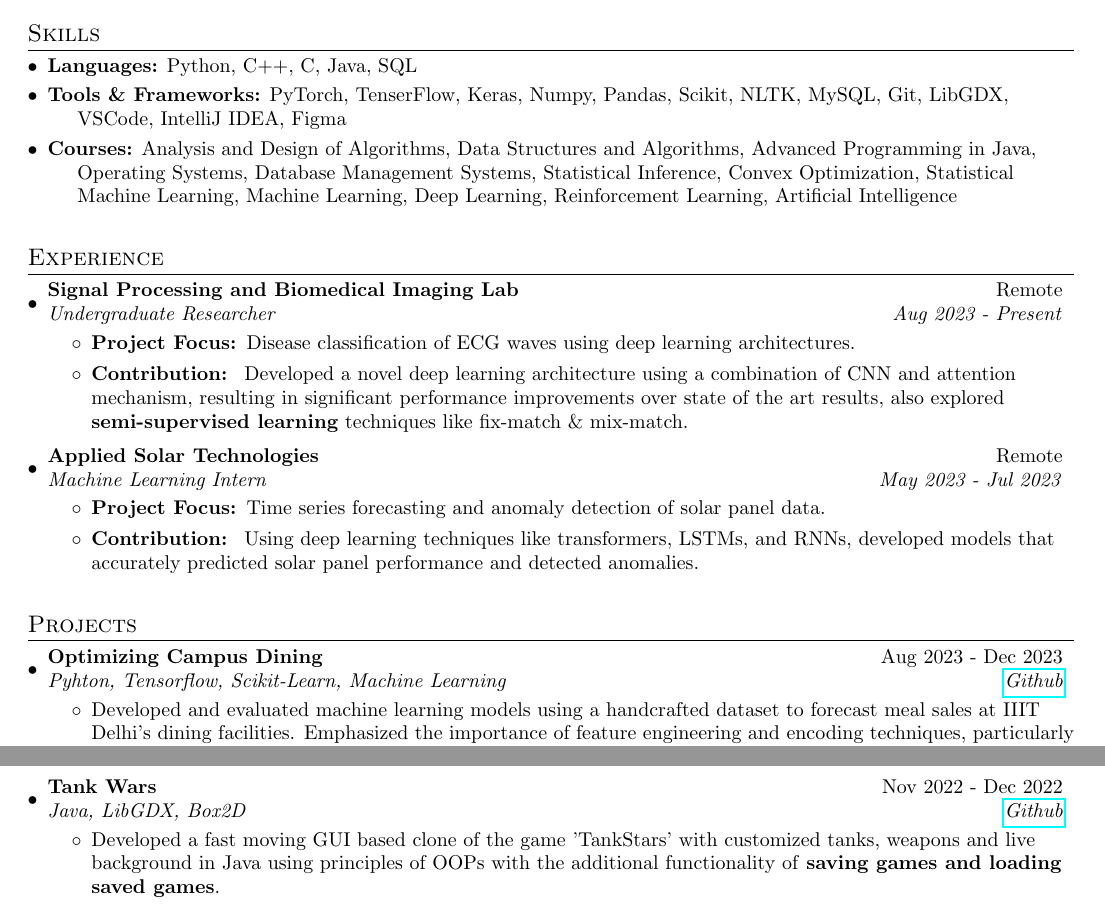
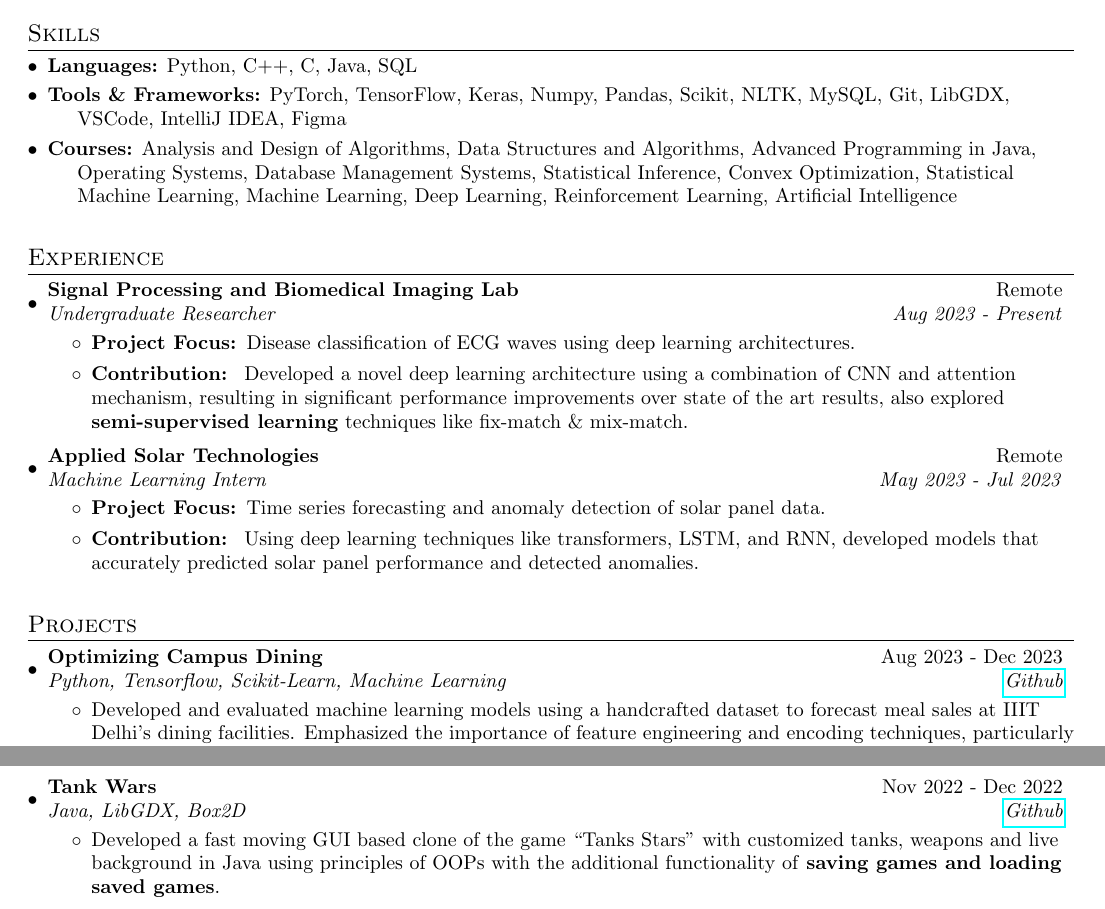
Before and after one commit to NalishJain/Resume, a LaTeX CV (Resume_Template.tex): two parts of page 1 of 2, joined at a grey line, cut so that both start at the same text. Compiled offline with pdfLaTeX.

Commit message:
resolved spelling errrors

```diff
--- a/Resume_Template.tex
+++ b/Resume_Template.tex
@@ -6,7 +6,7 @@
 %------------------------
 
 \documentclass[a4paper,20pt]{article}
-
+\usepackage{csquotes}
 \usepackage{latexsym}
 \usepackage[empty]{fullpage}
 \usepackage{titlesec}
@@ -107,7 +107,7 @@
 \begin{description}[font=$\bullet$]
 \item {\textbf{Languages:} Python, C++, C, Java, SQL}
 \vspace{-5pt}
-\item {\textbf{Tools \& Frameworks:} PyTorch, TenserFlow, Keras, Numpy, Pandas, Scikit, NLTK, MySQL, Git, LibGDX, VSCode, IntelliJ IDEA, Figma}
+\item {\textbf{Tools \& Frameworks:} PyTorch, TensorFlow, Keras, Numpy, Pandas, Scikit, NLTK, MySQL, Git, LibGDX, VSCode, IntelliJ IDEA, Figma}
 \vspace{-5pt}
 \item{\textbf{Courses:} Analysis and Design of Algorithms, Data Structures and Algorithms, Advanced Programming in Java,   Operating Systems,  Database Management Systems, Statistical Inference, Convex Optimization, Statistical Machine Learning, Machine Learning, Deep Learning, Reinforcement Learning, Artificial Intelligence}
 
@@ -133,7 +133,7 @@
     {Machine Learning Intern}{May 2023 - Jul 2023}
     \begin{itemize}
     \item {\textbf{Project Focus: }Time series forecasting and anomaly detection of solar panel data.}
-    \item {\textbf{Contribution: }~Using deep learning techniques like transformers, LSTMs, and RNNs, developed models that accurately predicted solar panel performance and detected anomalies.}
+    \item {\textbf{Contribution: }~Using deep learning techniques like transformers, LSTM, and RNN, developed models that accurately predicted solar panel performance and detected anomalies.}
     \end{itemize}
 
 \resumeSubHeadingListEnd
@@ -143,7 +143,7 @@
 \section{Projects}
   \resumeSubHeadingListStart
     \resumeSubheading{Optimizing Campus Dining}{Aug 2023 - Dec 2023}
-    {Pyhton, Tensorflow, Scikit-Learn, Machine Learning}{\href{https://github.com/NalishJain/Optimizing-Campus-Dining}{Github}}
+    {Python, Tensorflow, Scikit-Learn, Machine Learning}{\href{https://github.com/NalishJain/Optimizing-Campus-Dining}{Github}}
     \begin{itemize}
     \item {Developed and evaluated machine learning models using a handcrafted dataset to forecast meal sales at IIIT Delhi's dining facilities. Emphasized the importance of feature engineering and encoding techniques, particularly one-hot encoding for menu items, to \textbf{optimize resource allocation and minimize food wastage} on campus.}
     \end{itemize}
@@ -163,13 +163,13 @@
     \resumeSubheading{Fruit Freshness Classification}{Mar 2023 - Apr 2023}
     {Python, Scikit-Learn, Tensorflow, Machine Learning}{\href{https://github.com/NalishJain/Sml-Project}{Github}}
     \begin{itemize}
-    \item {Developed an ensemble machine learning model using Logistic  	 Regression, Random Forest and NNs to classify fruits with high accuracy. Ranked among the \textbf{top four teams} in the Kaggle contest.}
+    \item {Developed an ensemble machine learning model using Logistic Regression, Random Forest and NNs to classify fruits with high accuracy. Ranked among the \textbf{top four teams} in the Kaggle contest.}
     \end{itemize}
 \vspace{-5pt}
     \resumeSubheading{Tank Wars}{Nov 2022 - Dec 2022}
     {Java, LibGDX, Box2D}{\href{https://github.com/NalishJain/Tank-Wars}{Github}}
     \begin{itemize}
-    \item {Developed a fast moving GUI based clone of the game 'TankStars'  with customized tanks, weapons and live background in Java using principles of OOPs with the additional functionality of \textbf{saving games and loading saved games}.}
+    \item {Developed a fast moving GUI based clone of the game \enquote{Tanks Stars} with customized tanks, weapons and live background in Java using principles of OOPs with the additional functionality of \textbf{saving games and loading saved games}.}
     \end{itemize}
 
 
```
Also changed, not shown: Nalish Jain.pdf, Resume_Template.tex (2 more changed lines), 1 other file.
